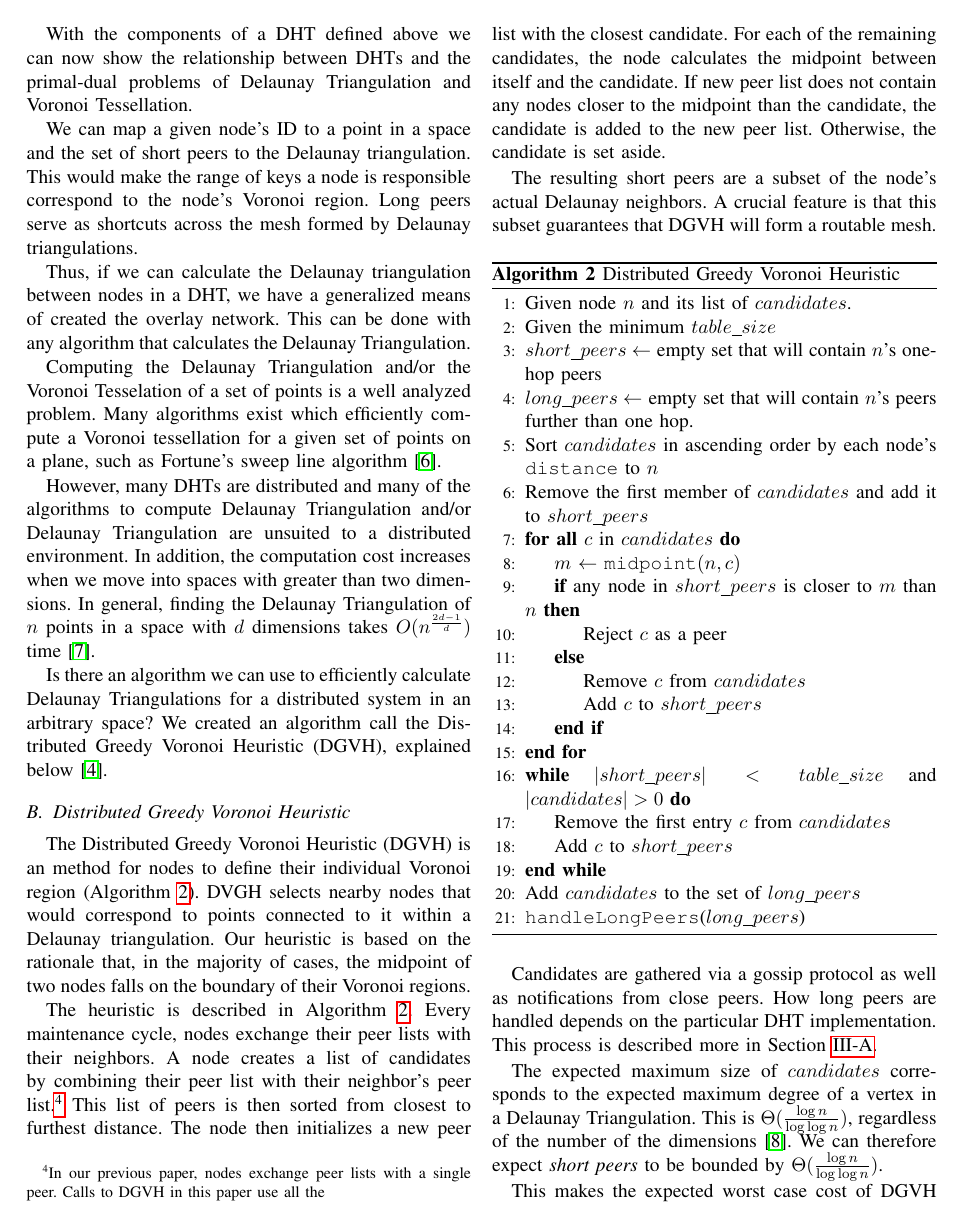
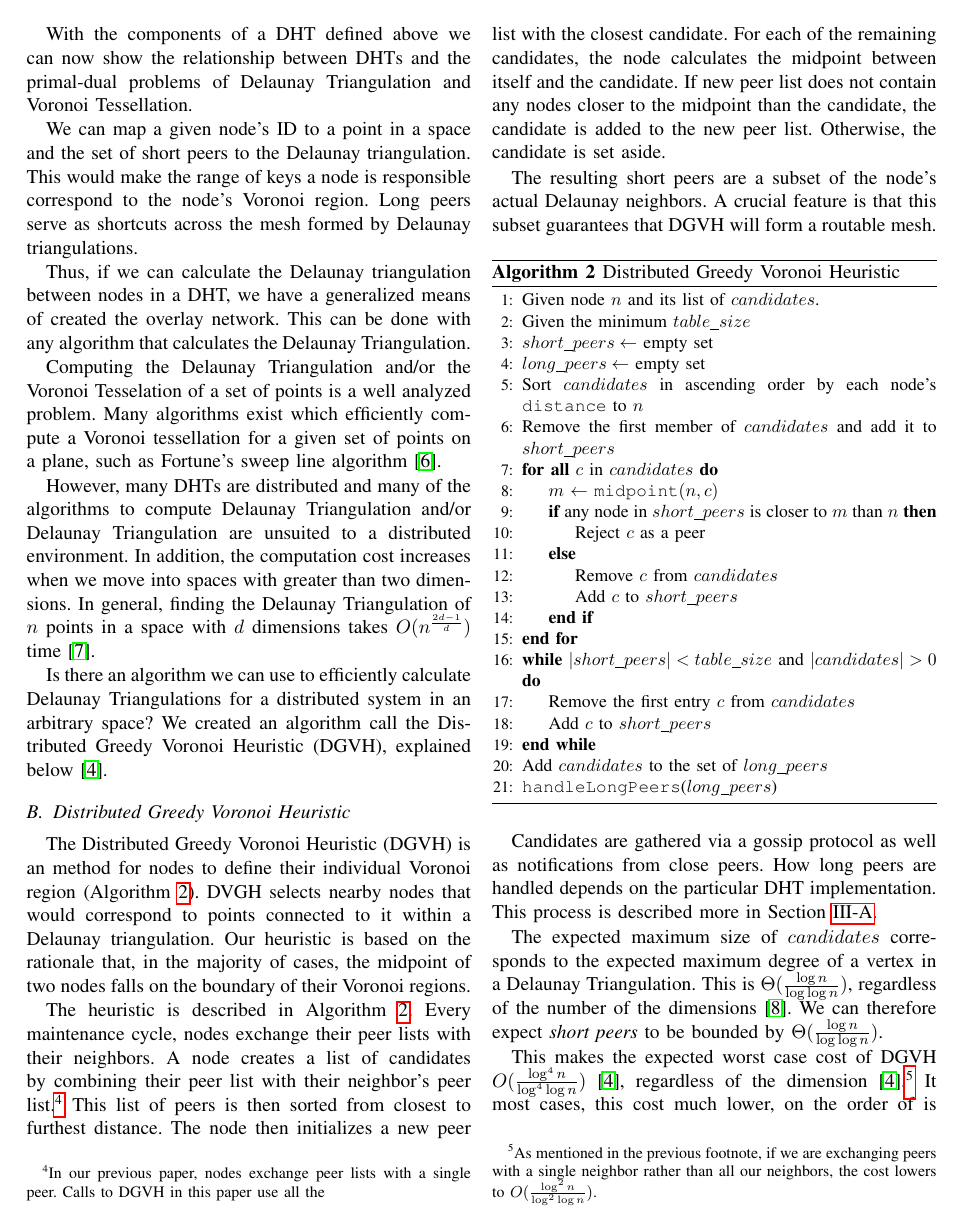
Before and after one commit to UrDHT/DevelopmentPlan, a LaTeX paper (whitepaper.tex): page 3 of 7. Compiled offline with pdfLaTeX.

Commit message:
reformatted further

```diff
--- a/whitepaper.tex
+++ b/whitepaper.tex
@@ -236,12 +236,12 @@ A crucial feature is that this subset guarantees that DGVH will form a routable
 	\caption{Distributed Greedy Voronoi Heuristic}
 	\label{alg:dgvh}
 %	\algsetup{linenosize=\tiny}
-%	\scriptsize
+	\small
 	\begin{algorithmic}[1]  % the numberis how many lines
 		\State Given node $n$ and its list of $candidates$.
 		\State Given the minimum $table\_size$
-		\State $short\_peers \leftarrow$ empty set that will contain $n$'s one-hop peers
-		\State $long\_peers \leftarrow$ empty set that will contain $n$'s peers further than one hop.
+		\State $short\_peers \leftarrow$ empty set% that will contain $n$'s one-hop peers
+		\State $long\_peers \leftarrow$ empty set %that will contain $n$'s peers further than one hop.
 		\State Sort $candidates$ in ascending order by each node's \texttt{distance} to $n$
 		\State Remove the first member of $candidates$ and add it to $short\_peers$
 		\ForAll {$c$ in $candidates$}
```
Also changed, not shown: whitepaper.pdf.
